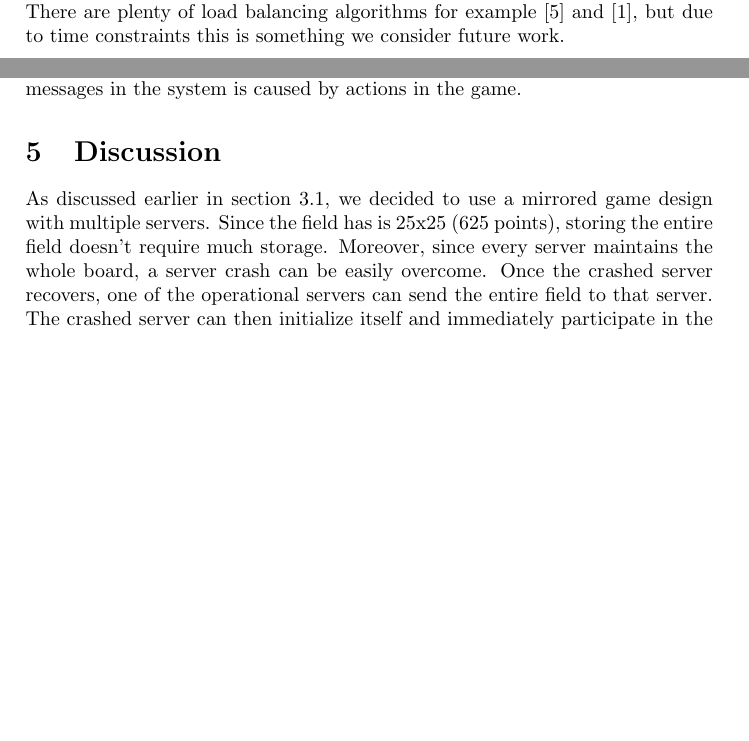
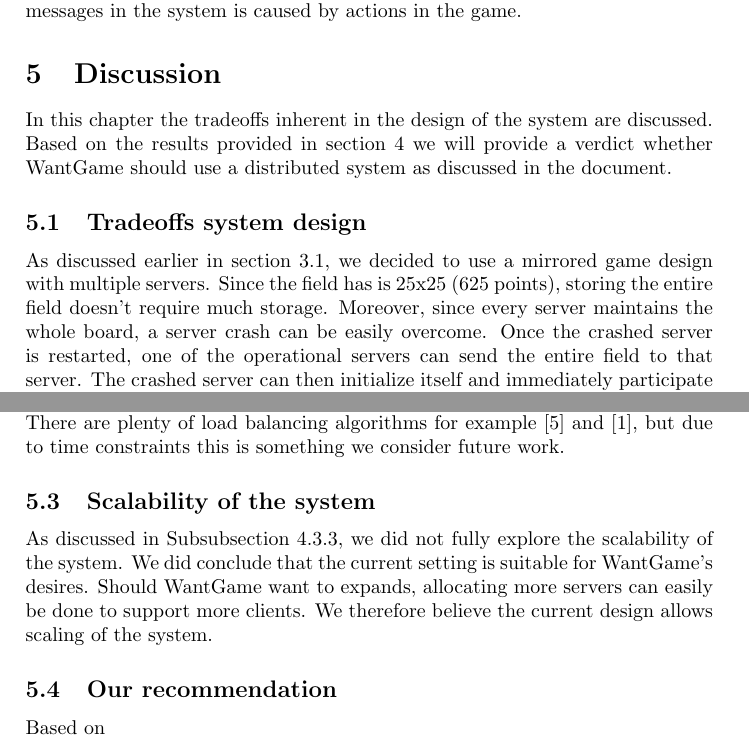
Before and after one commit to lfdversluis/FDDG, a LaTeX document (report/report.tex, which reads report/design.tex, report/discussion.tex): two parts of pages 5 and 9 of 11 before the commit and two parts of pages 9 and 10 of 11 after it, joined at a grey line, cut so that both start at the same text, the shorter picture padded with empty space. Compiled offline with pdfLaTeX.

Commit message:
moved load balancing to discussion, added subsubsections to it

```diff
--- a/report/design.tex
+++ b/report/design.tex
@@ -99,7 +93,3 @@ When the client has successfully reconnected, the player is added on a random po
-	This should result in the load slowly becoming even again over time.
-	A load balancing algorithm can be used to speed up this process.
-	There are plenty of load balancing algorithms for example \cite{wolff2001dynamic} and \cite{ballard2000client}, but due to time constraints this is something we consider future work.
-
 \subsection{Additional System Features}
 \label{subsec:additional_features}
 (optional): Describe each additional feature of your system, one sub-section per feature
--- a/report/discussion.tex
+++ b/report/discussion.tex
@@ -7,8 +7,13 @@
 % results reported in Section 6.b for system workloads that are orders of magnitude
 % higher than what you have tried in real-world experiments.
 
+	In this chapter the tradeoffs inherent in the design of the system are discussed. Based on the results provided in section \ref{sec:experiments} we will provide a verdict whether WantGame should use a distributed system as discussed in the document.
+
+
+	\subsection{Tradeoffs system design}
+	\label{subsec:tradeoffs_system_design}
 		As discussed earlier in section \ref{subsec:system_overview}, we decided to use a mirrored game design with multiple servers.
 		Since the field has is 25x25 (625 points), storing the entire field doesn't require much storage.
 		Moreover, since every server maintains the whole board, a server crash can be easily overcome.
-	Once the crashed server recovers, one of the operational servers can send the entire field to that server.
+		Once the crashed server is restarted, one of the operational servers can send the entire field to that server.
 		The crashed server can then initialize itself and immediately participate in the system again.
@@ -25 +36,13 @@
+		This should result in the load slowly becoming even again over time.
+		A load balancing algorithm can be used to speed up this process.
+		There are plenty of load balancing algorithms for example \cite{wolff2001dynamic} and \cite{ballard2000client}, but due to time constraints this is something we consider future work.
+
+	\subsection{Scalability of the system}
+	\label{subsec:scalability_system_discussion}
+		As discussed in Subsubsection \ref{subsubsec:scalability}, we did not fully explore the scalability of the system. We did conclude that the current setting is suitable for WantGame's desires. Should WantGame want to expands, allocating more servers can easily be done to support more clients. We therefore believe the current design allows scaling of the system.
+
+	\subsection{Our recommendation}
+	\label{subsec:our_recommendation}
+		Based on
+
 	TODO results from 6b. (experiments).
```
Also changed, not shown: report/experiments.tex (+1 -0 lines), report/design.tex (6 more changed lines), report/discussion.tex (10 more changed lines). Lines whose indentation alone changed are shown as unchanged.
